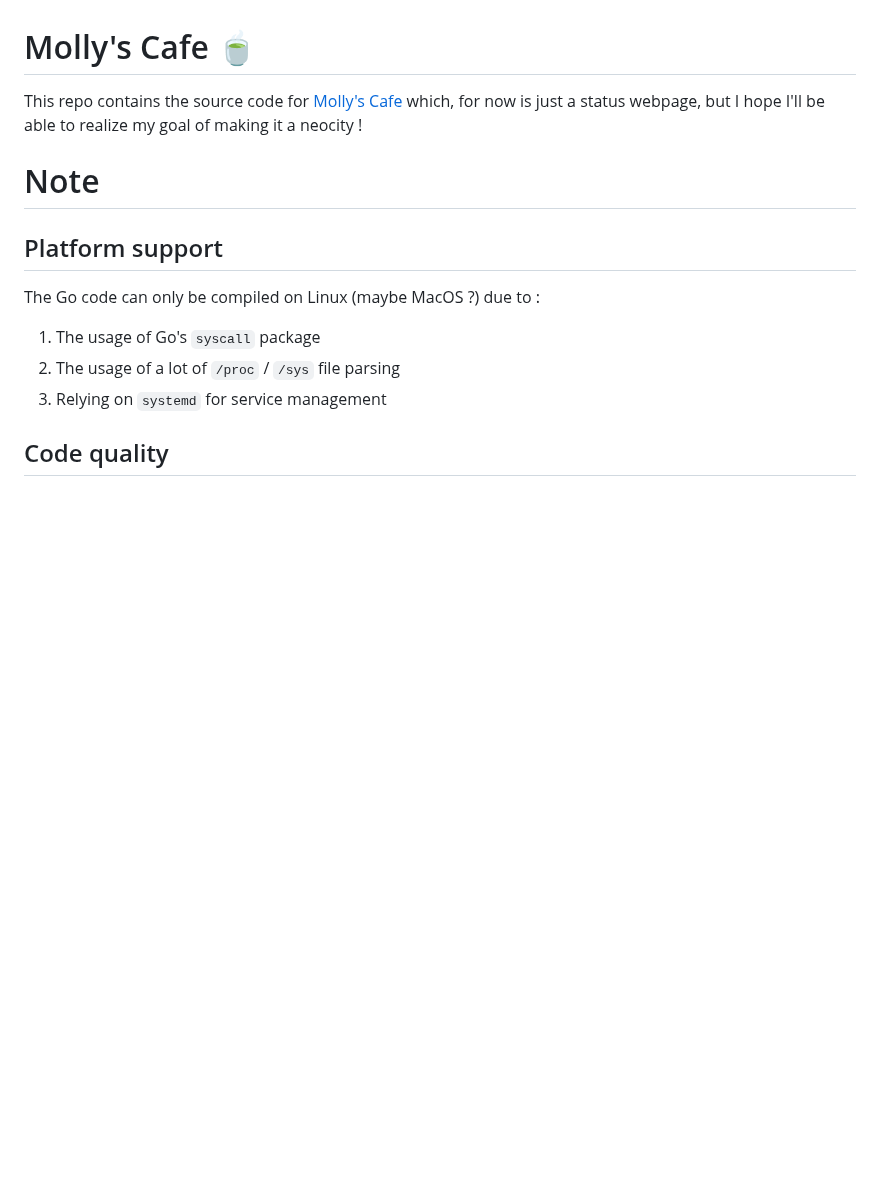
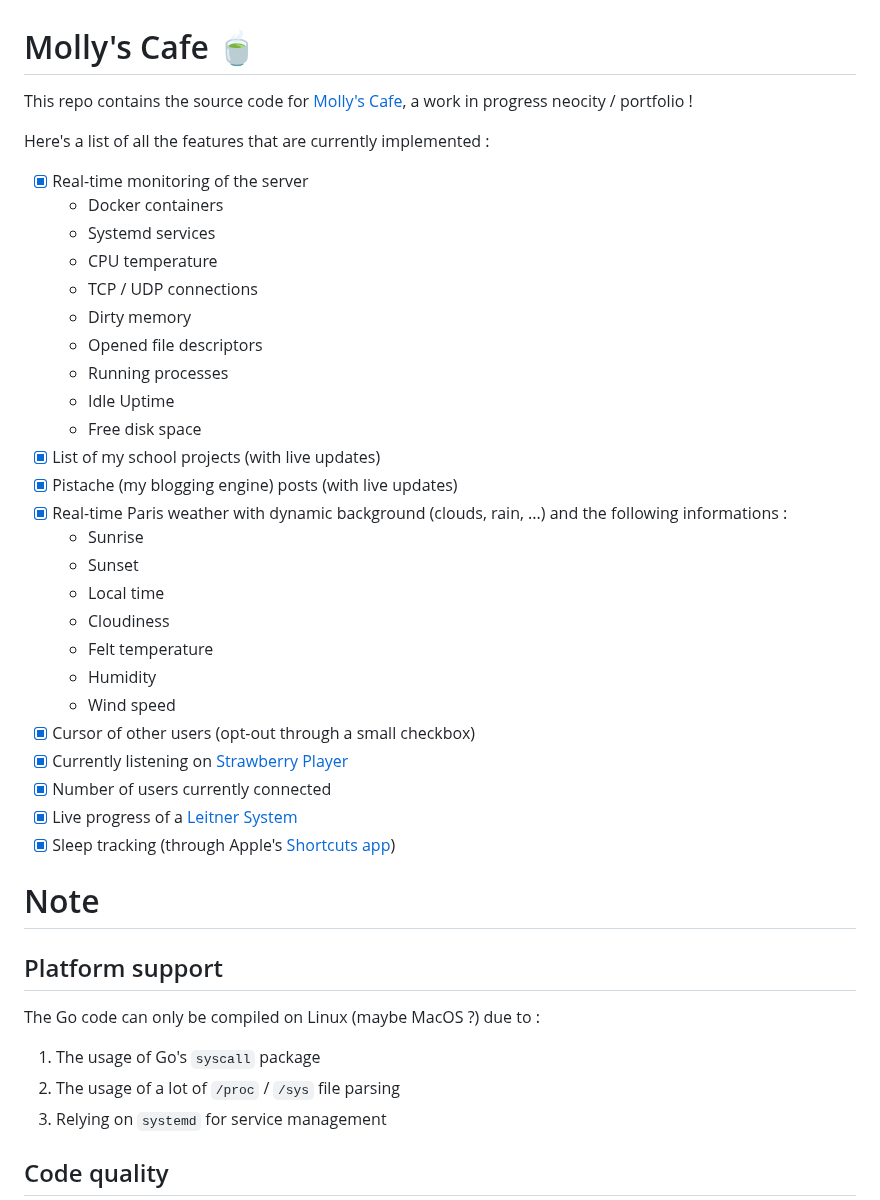
Before and after one commit to ggmolly/molly-cafe, a Markdown page: README.md, the part around the change. GitHub-like rendering; blank space fills up the shorter version.

```diff
--- a/README.md
+++ b/README.md
@@ -1,6 +1,34 @@
 # Molly's Cafe 🍵
 
-This repo contains the source code for [Molly's Cafe](https://mana.rip/) which, for now is just a status webpage, but I hope I'll be able to realize my goal of making it a neocity !
+This repo contains the source code for [Molly's Cafe](https://mana.rip/), a work in progress neocity / portfolio !
+
+Here's a list of all the features that are currently implemented :
+
+- [x] Real-time monitoring of the server
+    - Docker containers
+    - Systemd services
+    - CPU temperature
+    - TCP / UDP connections
+    - Dirty memory
+    - Opened file descriptors
+    - Running processes
+    - Idle Uptime
+    - Free disk space
+- [x] List of my school projects (with live updates)
+- [x] Pistache (my blogging engine) posts (with live updates)
+- [x] Real-time Paris weather with dynamic background (clouds, rain, ...) and the following informations :
+    - Sunrise
+    - Sunset
+    - Local time
+    - Cloudiness
+    - Felt temperature
+    - Humidity
+    - Wind speed
+- [x] Cursor of other users (opt-out through a small checkbox)
+- [x] Currently listening on [Strawberry Player](https://www.strawberrymusicplayer.org/)
+- [x] Number of users currently connected
+- [x] Live progress of a [Leitner System](https://en.wikipedia.org/wiki/Leitner_system)
+- [x] Sleep tracking (through Apple's [Shortcuts app](https://apps.apple.com/us/app/shortcuts/id915249334))
 
 # Note
 
```
